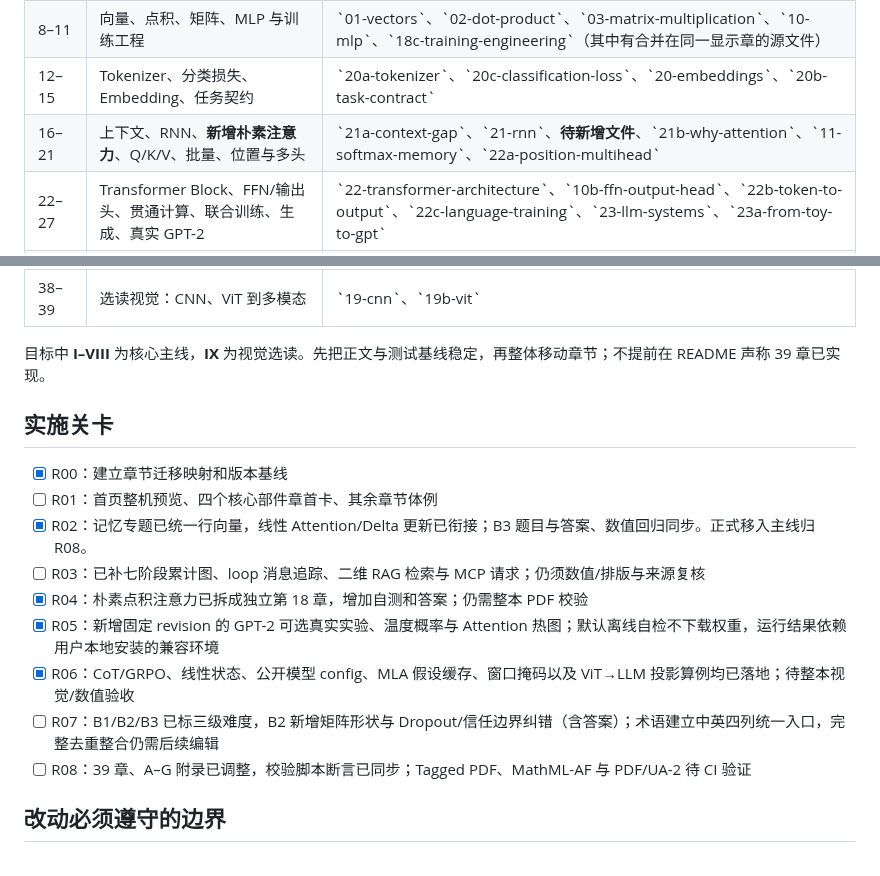
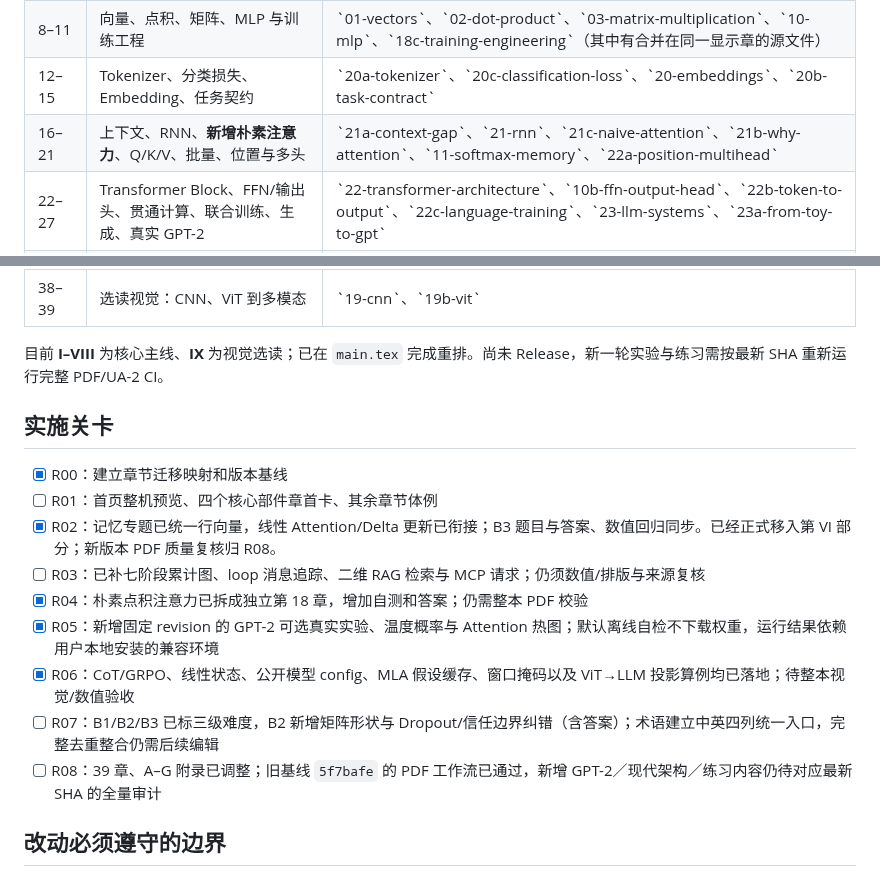
Before and after one commit to CoCoThink/ai-by-intuition, a Markdown page: docs/CHAPTER_MAPPING.md, 2 parts joined by grey strips. GitHub-like rendering.

Commit message:
docs: correct chapter map after actual curriculum implementation

```diff
--- a/docs/CHAPTER_MAPPING.md
+++ b/docs/CHAPTER_MAPPING.md
@@ -13,26 +13,26 @@
 | 1–7 | 学习是什么：规则、参数、损失、梯度、反传、泛化 | \`00d-rules-gap\`、\`00-functions\`、\`16-loss-gradient\`、\`07-functions-relu\`、\`17-backpropagation\`、\`18b-end-to-end-learning\`、\`18-generalization\` |
 | 8–11 | 向量、点积、矩阵、MLP 与训练工程 | \`01-vectors\`、\`02-dot-product\`、\`03-matrix-multiplication\`、\`10-mlp\`、\`18c-training-engineering\`（其中有合并在同一显示章的源文件） |
 | 12–15 | Tokenizer、分类损失、Embedding、任务契约 | \`20a-tokenizer\`、\`20c-classification-loss\`、\`20-embeddings\`、\`20b-task-contract\` |
-| 16–21 | 上下文、RNN、**新增朴素注意力**、Q/K/V、批量、位置与多头 | \`21a-context-gap\`、\`21-rnn\`、**待新增文件**、\`21b-why-attention\`、\`11-softmax-memory\`、\`22a-position-multihead\` |
+| 16–21 | 上下文、RNN、**新增朴素注意力**、Q/K/V、批量、位置与多头 | \`21a-context-gap\`、\`21-rnn\`、\`21c-naive-attention\`、\`21b-why-attention\`、\`11-softmax-memory\`、\`22a-position-multihead\` |
 | 22–27 | Transformer Block、FFN/输出头、贯通计算、联合训练、生成、真实 GPT-2 | \`22-transformer-architecture\`、\`10b-ffn-output-head\`、\`22b-token-to-output\`、\`22c-language-training\`、\`23-llm-systems\`、\`23a-from-toy-to-gpt\` |
 | 28–31 | **记忆视角升为核心**：外积、串扰与改善、矩阵读出、高维容量 | \`04-key-value-outer-product\`、\`05-memory-interference\`、\`06-better-linear-memory\`、\`08-stacking-key-value\`、\`09-nonlinearity-and-memory\`、\`14-summary\`、\`13-capacity\`（七份源码、四个显示章） |
 | 32–35 | ICL、后训练、Agent、部署 | \`23aa-pretraining-icl\`、\`23c-post-training\`、\`23d-agent-systems\`、\`23b-deployment-and-ecosystem\` |
 | 36–37 | 现代架构、技术判断 | \`22d-modern-transformers\`、\`23e-tech-judgement\` |
 | 38–39 | 选读视觉：CNN、ViT 到多模态 | \`19-cnn\`、\`19b-vit\` |
 
-目标中 **I–VIII** 为核心主线，**IX** 为视觉选读。先把正文与测试基线稳定，再整体移动章节；不提前在 README 声称 39 章已实现。
+目前 **I–VIII** 为核心主线、**IX** 为视觉选读；已在 `main.tex` 完成重排。尚未 Release，新一轮实验与练习需按最新 SHA 重新运行完整 PDF/UA-2 CI。
 
 ## 实施关卡
 
 - [x] R00：建立章节迁移映射和版本基线
 - [ ] R01：首页整机预览、四个核心部件章首卡、其余章节体例
-- [x] R02：记忆专题已统一行向量，线性 Attention/Delta 更新已衔接；B3 题目与答案、数值回归同步。正式移入主线归 R08。
+- [x] R02：记忆专题已统一行向量，线性 Attention/Delta 更新已衔接；B3 题目与答案、数值回归同步。已经正式移入第 VI 部分；新版本 PDF 质量复核归 R08。
 - [ ] R03：已补七阶段累计图、loop 消息追踪、二维 RAG 检索与 MCP 请求；仍须数值/排版与来源复核
 - [x] R04：朴素点积注意力已拆成独立第 18 章，增加自测和答案；仍需整本 PDF 校验
 - [x] R05：新增固定 revision 的 GPT-2 可选真实实验、温度概率与 Attention 热图；默认离线自检不下载权重，运行结果依赖用户本地安装的兼容环境
 - [x] R06：CoT/GRPO、线性状态、公开模型 config、MLA 假设缓存、窗口掩码以及 ViT→LLM 投影算例均已落地；待整本视觉/数值验收
 - [ ] R07：B1/B2/B3 已标三级难度，B2 新增矩阵形状与 Dropout/信任边界纠错（含答案）；术语建立中英四列统一入口，完整去重整合仍需后续编辑
-- [ ] R08：39 章、A–G 附录已调整，校验脚本断言已同步；Tagged PDF、MathML-AF 与 PDF/UA-2 待 CI 验证
+- [ ] R08：39 章、A–G 附录已调整；旧基线 `5f7bafe` 的 PDF 工作流已通过，新增 GPT-2／现代架构／练习内容仍待对应最新 SHA 的全量审计
 
 ## 改动必须遵守的边界
 
```
